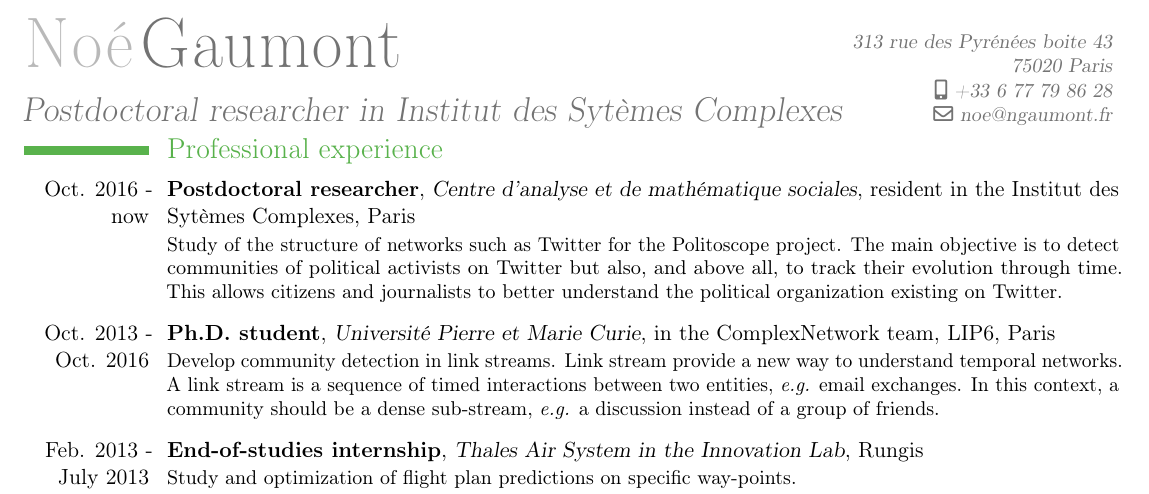
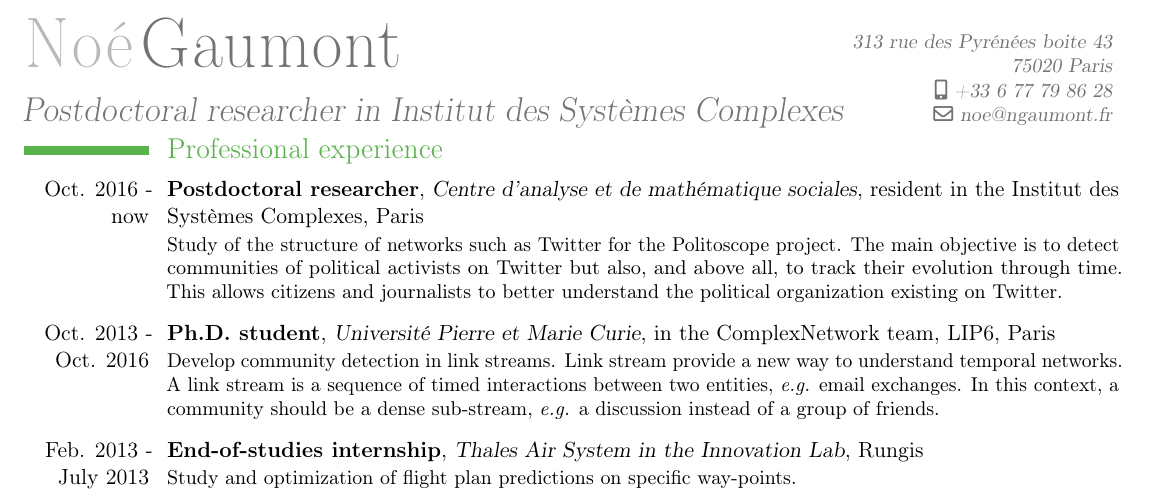
Before and after one commit to ngaumont/resume, a LaTeX CV (resume_en.tex): part of page 1 of 2, cut so that both start at the same text. Compiled offline with pdfLaTeX.

Commit message:
Fix typo in systeme complex

```diff
--- a/resume_en.tex
+++ b/resume_en.tex
@@ -22,7 +22,7 @@
 
 \firstname{Noé}
 \familyname{Gaumont}
-\title{Postdoctoral researcher in Institut des Sytèmes Complexes }
+\title{Postdoctoral researcher in Institut des Systèmes Complexes }
 %\extrainfo{Permis B}
 
 \address{313 rue des Pyrénées boite 43}{75020 Paris}
@@ -38,7 +38,7 @@
 \vspace{-1.2cm}
 
 \section{Professional experience}
-\cventry{Oct. 2016 - now} {Postdoctoral researcher} {Centre d’analyse et de mathématique sociales}{}{resident in the Institut des Sytèmes Complexes, Paris}
+\cventry{Oct. 2016 - now} {Postdoctoral researcher} {Centre d’analyse et de mathématique sociales}{}{resident in the Institut des Systèmes Complexes, Paris}
 {
 	Study of the structure of networks such as Twitter for the Politoscope project. The main objective is to detect communities of political activists on Twitter but also, and above all, to track their evolution through time. This allows citizens and journalists to better understand the political organization existing on Twitter.
 }
```
Also changed, not shown: resume_en.pdf.
